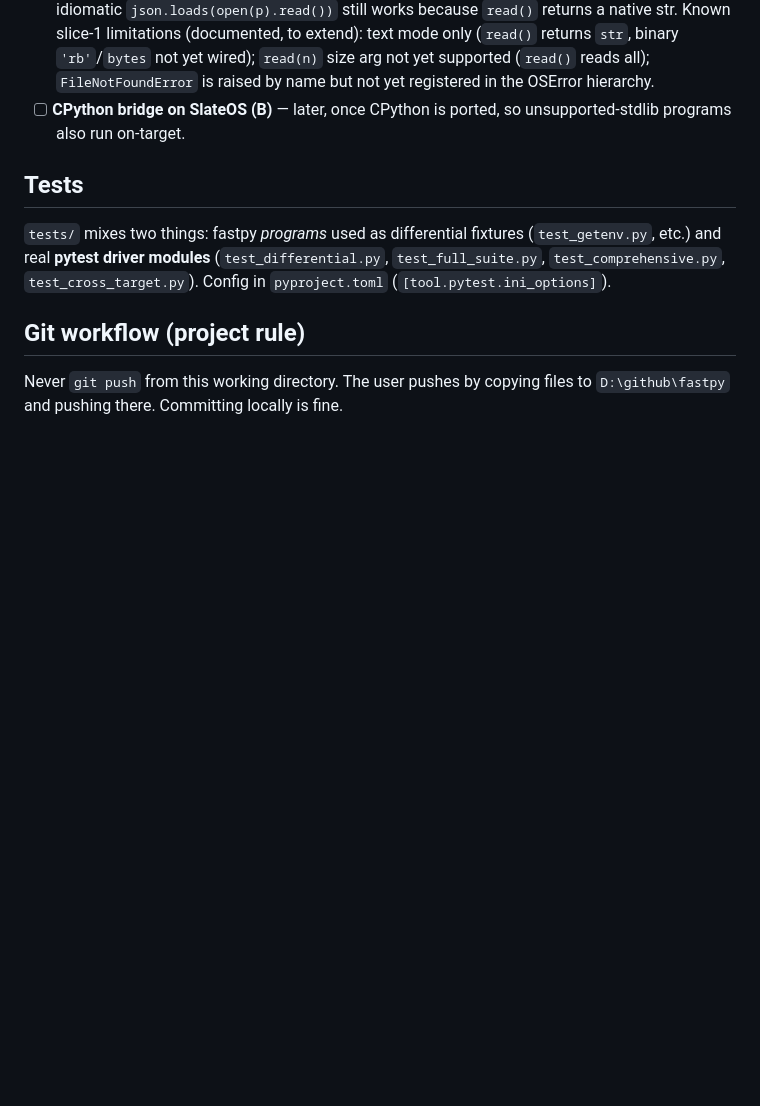
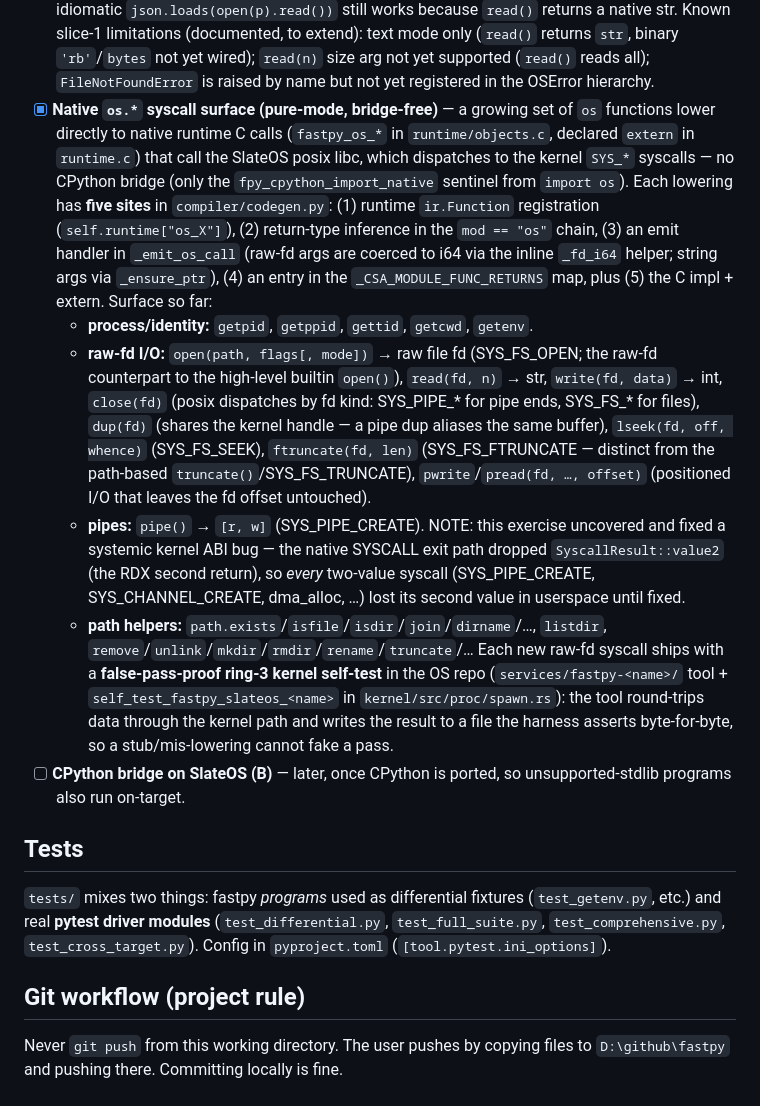
Before and after one commit to inhahe/fastpy, a Markdown page: design.md, the part around the change. Rendered like a GitHub page; blank space fills up the shorter version.

Commit message:
design.md: document the native os.* syscall surface (bridge-free)
Add a checklist entry cataloguing the growing set of os.* functions that
lower directly to native fastpy_os_* runtime calls (SlateOS posix libc ->
kernel SYS_*), the five codegen sites each lowering touches, the surface
built so far (raw-fd open/read/write/close/dup/lseek/ftruncate/pread/
pwrite, pipe, identity, path helpers), the value2/RDX kernel ABI bug the
pipe work uncovered, and the false-pass-proof ring-3 self-test pattern.

Co-Authored-By: Claude Opus 4 <noreply@anthropic.com>

```diff
--- a/design.md
+++ b/design.md
@@ -201,6 +201,38 @@ the CPython bridge for SlateOS later as a superset once CPython is ported.
   returns `str`, binary `'rb'`/`bytes` not yet wired); `read(n)` size arg not yet
   supported (`read()` reads all); `FileNotFoundError` is raised by name but not
   yet registered in the OSError hierarchy.
+- [x] **Native `os.*` syscall surface (pure-mode, bridge-free)** — a growing set
+  of `os` functions lower directly to native runtime C calls (`fastpy_os_*` in
+  `runtime/objects.c`, declared `extern` in `runtime.c`) that call the SlateOS
+  posix libc, which dispatches to the kernel `SYS_*` syscalls — no CPython
+  bridge (only the `fpy_cpython_import_native` sentinel from `import os`). Each
+  lowering has **five sites** in `compiler/codegen.py`: (1) runtime `ir.Function`
+  registration (`self.runtime["os_X"]`), (2) return-type inference in the
+  `mod == "os"` chain, (3) an emit handler in `_emit_os_call` (raw-fd args are
+  coerced to i64 via the inline `_fd_i64` helper; string args via
+  `_ensure_ptr`), (4) an entry in the `_CSA_MODULE_FUNC_RETURNS` map, plus (5)
+  the C impl + extern. Surface so far:
+  - **process/identity:** `getpid`, `getppid`, `gettid`, `getcwd`, `getenv`.
+  - **raw-fd I/O:** `open(path, flags[, mode])` → raw file fd (SYS_FS_OPEN; the
+    raw-fd counterpart to the high-level builtin `open()`), `read(fd, n)` → str,
+    `write(fd, data)` → int, `close(fd)` (posix dispatches by fd kind:
+    SYS_PIPE_* for pipe ends, SYS_FS_* for files), `dup(fd)` (shares the kernel
+    handle — a pipe dup aliases the same buffer), `lseek(fd, off, whence)`
+    (SYS_FS_SEEK), `ftruncate(fd, len)` (SYS_FS_FTRUNCATE — distinct from the
+    path-based `truncate()`/SYS_FS_TRUNCATE), `pwrite`/`pread(fd, …, offset)`
+    (positioned I/O that leaves the fd offset untouched).
+  - **pipes:** `pipe()` → `[r, w]` (SYS_PIPE_CREATE). NOTE: this exercise
+    uncovered and fixed a systemic kernel ABI bug — the native SYSCALL exit
+    path dropped `SyscallResult::value2` (the RDX second return), so *every*
+    two-value syscall (SYS_PIPE_CREATE, SYS_CHANNEL_CREATE, dma_alloc, …) lost
+    its second value in userspace until fixed.
+  - **path helpers:** `path.exists`/`isfile`/`isdir`/`join`/`dirname`/…,
+    `listdir`, `remove`/`unlink`/`mkdir`/`rmdir`/`rename`/`truncate`/…
+  Each new raw-fd syscall ships with a **false-pass-proof ring-3 kernel
+  self-test** in the OS repo (`services/fastpy-<name>/` tool +
+  `self_test_fastpy_slateos_<name>` in `kernel/src/proc/spawn.rs`): the tool
+  round-trips data through the kernel path and writes the result to a file the
+  harness asserts byte-for-byte, so a stub/mis-lowering cannot fake a pass.
 - [ ] **CPython bridge on SlateOS (B)** — later, once CPython is ported, so
   unsupported-stdlib programs also run on-target.
 
```
